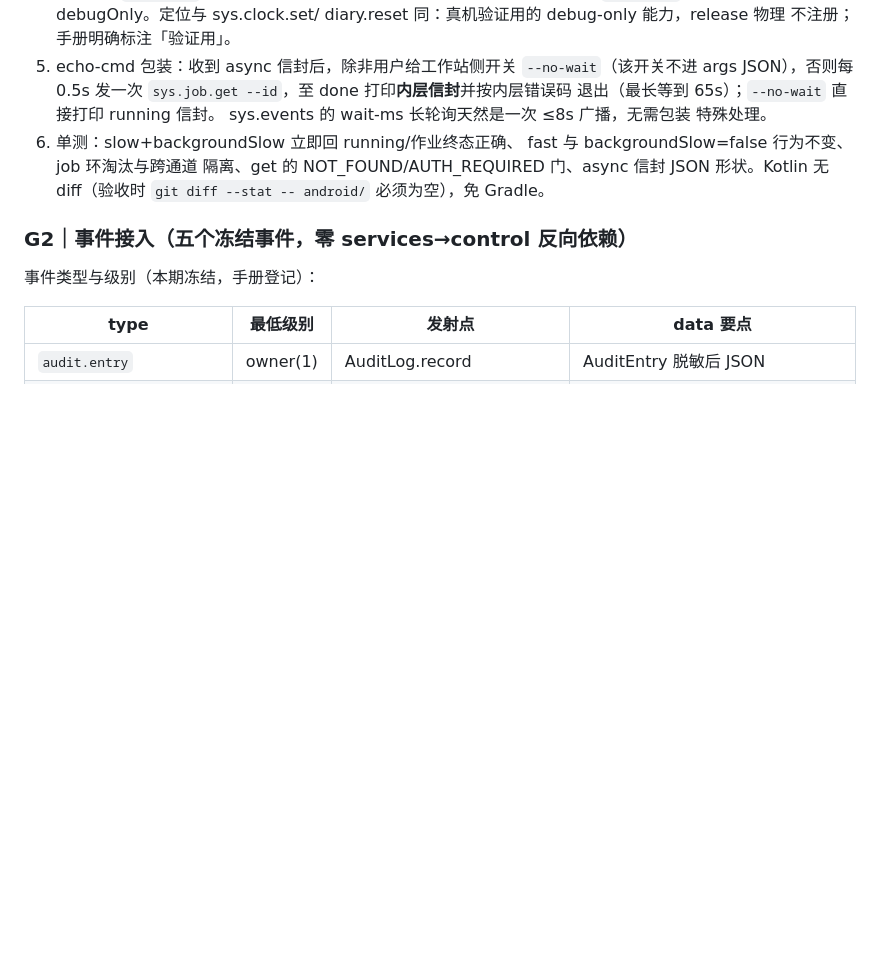
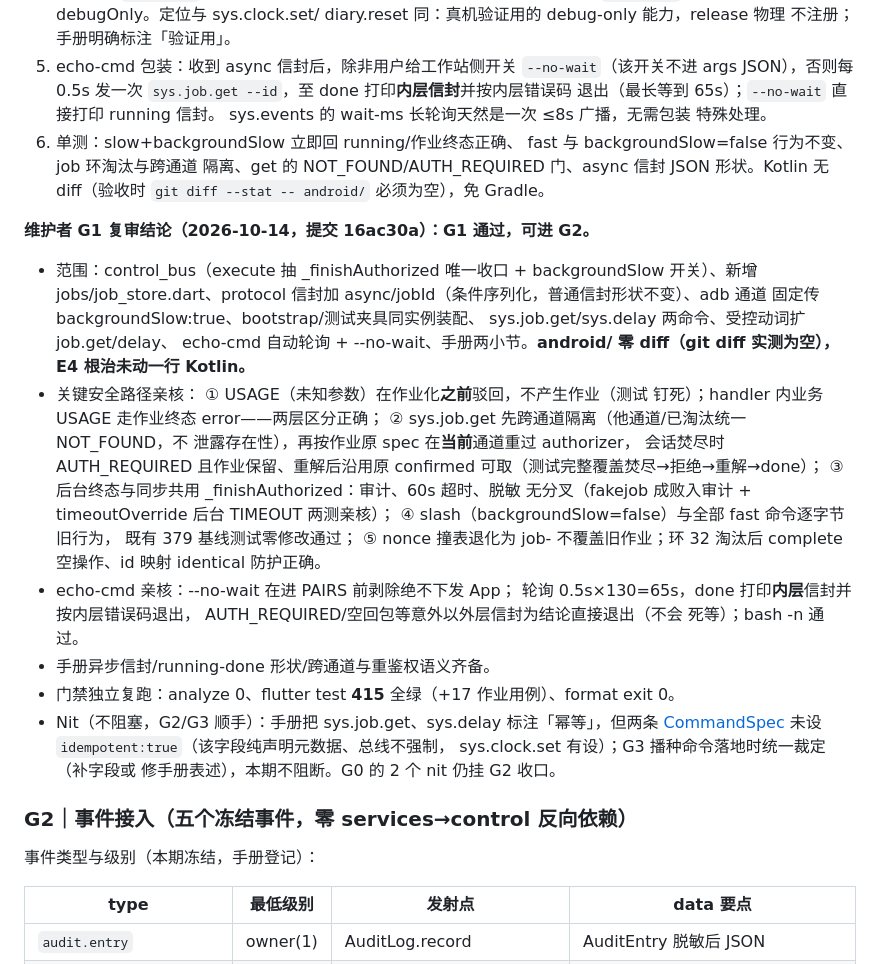
Before and after one commit to HaitoPhenol/Echo, a Markdown page: docs/code_review_report.md, the part around the change. Rendered like a GitHub page; blank space fills up the shorter version.

Commit message:
docs(ecp): P4-G1 维护者复审通过——E4 轮询根治，Kotlin 零改动

```diff
--- a/docs/code_review_report.md
+++ b/docs/code_review_report.md
@@ -1099,6 +1099,42 @@ testDebugUnitTest（本期预期零 android 改动）；语义 diff 交维护者
    形状。Kotlin 无 diff（验收时 `git diff --stat -- android/`
    必须为空），免 Gradle。
 
+**维护者 G1 复审结论（2026-10-14，提交 16ac30a）：G1 通过，可进 G2。**
+
+- 范围：control_bus（execute 抽 _finishAuthorized 唯一收口 +
+  backgroundSlow 开关）、新增 jobs/job_store.dart、protocol
+  信封加 async/jobId（条件序列化，普通信封形状不变）、adb 通道
+  固定传 backgroundSlow:true、bootstrap/测试夹具同实例装配、
+  sys.job.get/sys.delay 两命令、受控动词扩 job.get/delay、
+  echo-cmd 自动轮询 + --no-wait、手册两小节。**android/ 零
+  diff（git diff 实测为空），E4 根治未动一行 Kotlin。**
+- 关键安全路径亲核：
+  ① USAGE（未知参数）在作业化**之前**驳回，不产生作业（测试
+  钉死）；handler 内业务 USAGE 走作业终态 error——两层区分正确；
+  ② sys.job.get 先跨通道隔离（他通道/已淘汰统一 NOT_FOUND，不
+  泄露存在性），再按作业原 spec 在**当前**通道重过 authorizer，
+  会话焚尽时 AUTH_REQUIRED 且作业保留、重解后沿用原 confirmed
+  可取（测试完整覆盖焚尽→拒绝→重解→done）；
+  ③ 后台终态与同步共用 _finishAuthorized：审计、60s 超时、脱敏
+  无分叉（fakejob 成败入审计 + timeoutOverride 后台 TIMEOUT
+  两测亲核）；
+  ④ slash（backgroundSlow=false）与全部 fast 命令逐字节旧行为，
+  既有 379 基线测试零修改通过；
+  ⑤ nonce 撞表退化为 job-<n> 不覆盖旧作业；环 32 淘汰后
+  complete 空操作、id 映射 identical 防护正确。
+- echo-cmd 亲核：--no-wait 在进 PAIRS 前剥除绝不下发 App；
+  轮询 0.5s×130=65s，done 打印**内层**信封并按内层错误码退出，
+  AUTH_REQUIRED/空回包等意外以外层信封为结论直接退出（不会
+  死等）；bash -n 通过。
+- 手册异步信封/running-done 形状/跨通道与重鉴权语义齐备。
+- 门禁独立复跑：analyze 0、flutter test **415** 全绿（+17
+  作业用例）、format exit 0。
+- Nit（不阻塞，G2/G3 顺手）：手册把 sys.job.get、sys.delay
+  标注「幂等」，但两条 [CommandSpec](../echo/lib/src/control/protocol/command_spec.dart)
+  未设 `idempotent:true`（该字段纯声明元数据、总线不强制，
+  sys.clock.set 有设）；G3 播种命令落地时统一裁定（补字段或
+  修手册表述），本期不阻断。G0 的 2 个 nit 仍挂 G2 收口。
+
 ### G2｜事件接入（五个冻结事件，零 services→control 反向依赖）
 
 事件类型与级别（本期冻结，手册登记）：
```
